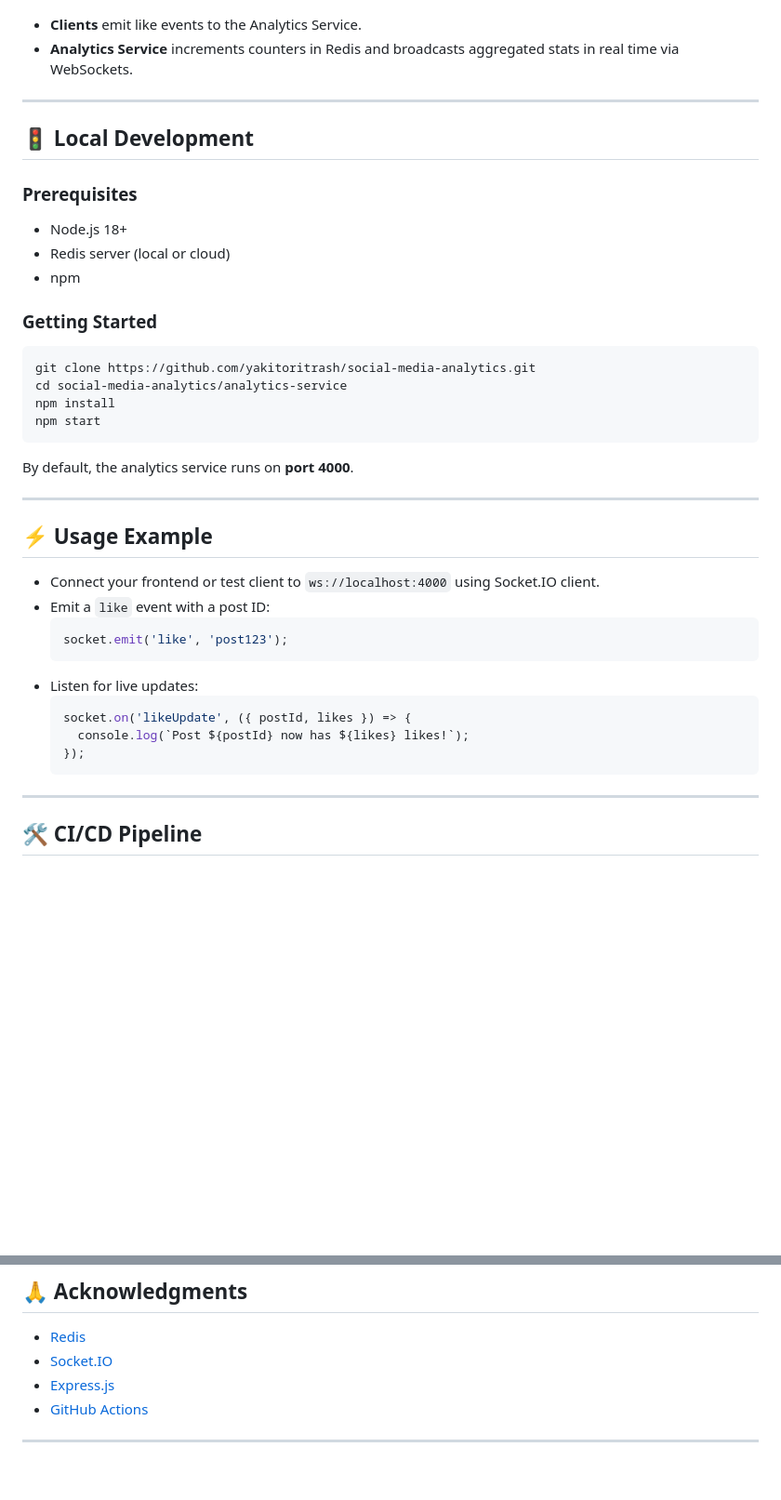
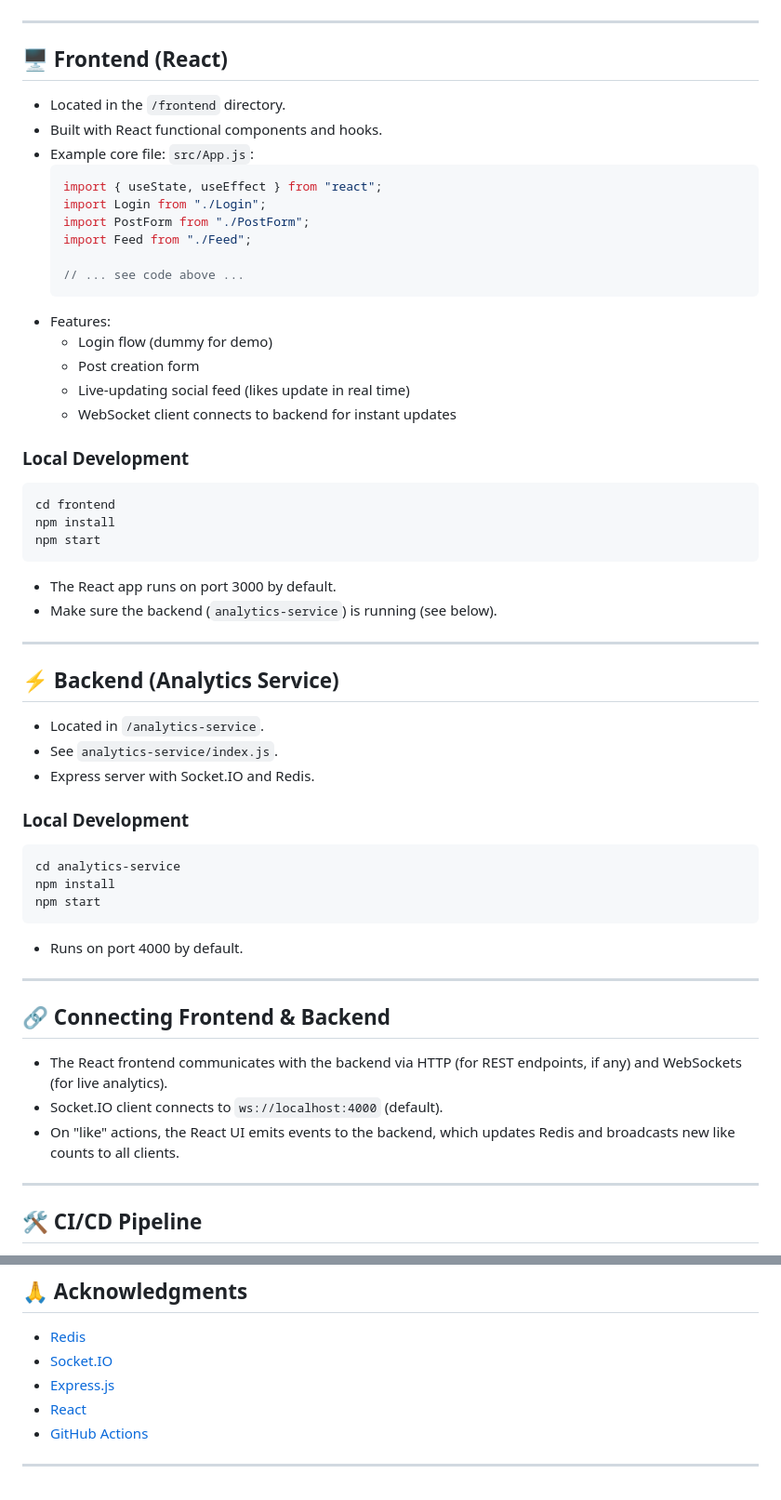
Before and after one commit to yakitoritrash/social-media-analytics, a Markdown page: README.md, 2 parts joined by grey strips. Shown: that part at 93% size. Drawn GitHub-style; blank space fills up the shorter version.

````diff
--- a/README.md
+++ b/README.md
@@ -39,45 +67,63 @@ graph LR
     end
 ```
 
-- **Clients** emit like events to the Analytics Service.
-- **Analytics Service** increments counters in Redis and broadcasts aggregated stats in real time via WebSockets.
-
 ---
 
-## 🚦 Local Development
+## 🖥️ Frontend (React)
 
-### Prerequisites
+- Located in the `/frontend` directory.
+- Built with React functional components and hooks.
+- Example core file: `src/App.js`:
+    ```js
+    import { useState, useEffect } from "react";
+    import Login from "./Login";
+    import PostForm from "./PostForm";
+    import Feed from "./Feed";
 
-- Node.js 18+
-- Redis server (local or cloud)
-- npm
+    // ... see code above ...
+    ```
+- Features:
+  - Login flow (dummy for demo)
+  - Post creation form
+  - Live-updating social feed (likes update in real time)
+  - WebSocket client connects to backend for instant updates
 
-### Getting Started
+### Local Development
 
 ```bash
-git clone https://github.com/yakitoritrash/social-media-analytics.git
-cd social-media-analytics/analytics-service
+cd frontend
 npm install
 npm start
 ```
 
-By default, the analytics service runs on **port 4000**.
+- The React app runs on port 3000 by default.
+- Make sure the backend (`analytics-service`) is running (see below).
 
 ---
 
-## ⚡ Usage Example
+## ⚡ Backend (Analytics Service)
 
-- Connect your frontend or test client to `ws://localhost:4000` using Socket.IO client.
-- Emit a `like` event with a post ID:
-    ```js
-    socket.emit('like', 'post123');
-    ```
-- Listen for live updates:
-    ```js
-    socket.on('likeUpdate', ({ postId, likes }) => {
-      console.log(`Post ${postId} now has ${likes} likes!`);
-    });
-    ```
+- Located in `/analytics-service`.
+- See `analytics-service/index.js`.
+- Express server with Socket.IO and Redis.
+
+### Local Development
+
+```bash
+cd analytics-service
+npm install
+npm start
+```
+
+- Runs on port 4000 by default.
+
+---
+
+## 🔗 Connecting Frontend & Backend
+
+- The React frontend communicates with the backend via HTTP (for REST endpoints, if any) and WebSockets (for live analytics).
+- Socket.IO client connects to `ws://localhost:4000` (default).
+- On "like" actions, the React UI emits events to the backend, which updates Redis and broadcasts new like counts to all clients.
 
 ---
 
@@ -144,6 +189,7 @@ Pull requests, issues, and suggestions are welcome! See [CONTRIBUTING.md](CONTRI
 - [Redis](https://redis.io/)
 - [Socket.IO](https://socket.io/)
 - [Express.js](https://expressjs.com/)
+- [React](https://react.dev/)
 - [GitHub Actions](https://github.com/features/actions)
 
 ---
````
Also changed, not shown: other parts of README.md (+53 -26 lines).
